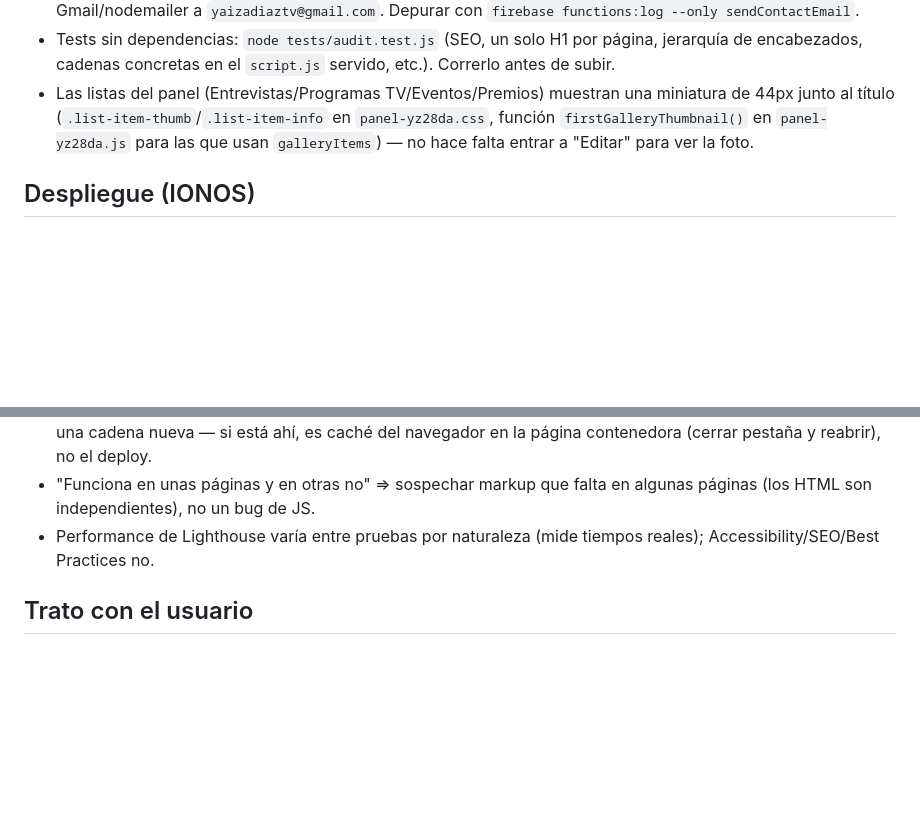
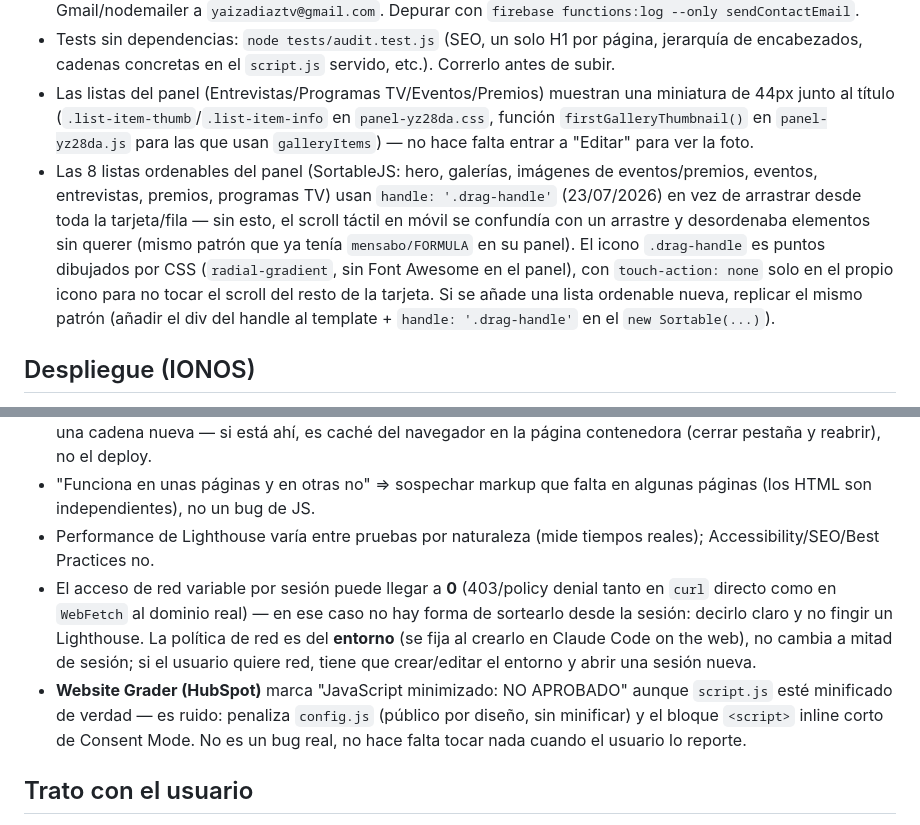
Before and after one commit to mensabo/YAIZA-DIAZ, a Markdown page: CLAUDE.md, 2 parts joined by grey strips. Rendered like a GitHub page; blank space fills up the shorter version.

Commit message:
Jarvis: actualizar CLAUDE.md con lo aprendido en esta sesión

```diff
--- a/CLAUDE.md
+++ b/CLAUDE.md
@@ -19,6 +19,7 @@ Cuando el usuario escriba **"Jarvis"** en un chat nuevo, hay que actualizar el `
 - `functions/index.js`: Cloud Function `sendContactEmail` — al crearse un doc en `contactMessages` envía email vía Gmail/nodemailer a `yaizadiaztv@gmail.com`. Depurar con `firebase functions:log --only sendContactEmail`.
 - Tests sin dependencias: `node tests/audit.test.js` (SEO, un solo H1 por página, jerarquía de encabezados, cadenas concretas en el `script.js` servido, etc.). Correrlo antes de subir.
 - Las listas del panel (Entrevistas/Programas TV/Eventos/Premios) muestran una miniatura de 44px junto al título (`.list-item-thumb`/`.list-item-info` en `panel-yz28da.css`, función `firstGalleryThumbnail()` en `panel-yz28da.js` para las que usan `galleryItems`) — no hace falta entrar a "Editar" para ver la foto.
+- Las 8 listas ordenables del panel (SortableJS: hero, galerías, imágenes de eventos/premios, eventos, entrevistas, premios, programas TV) usan `handle: '.drag-handle'` (23/07/2026) en vez de arrastrar desde toda la tarjeta/fila — sin esto, el scroll táctil en móvil se confundía con un arrastre y desordenaba elementos sin querer (mismo patrón que ya tenía `mensabo/FORMULA` en su panel). El icono `.drag-handle` es puntos dibujados por CSS (`radial-gradient`, sin Font Awesome en el panel), con `touch-action: none` solo en el propio icono para no tocar el scroll del resto de la tarjeta. Si se añade una lista ordenable nueva, replicar el mismo patrón (añadir el div del handle al template + `handle: '.drag-handle'` en el `new Sortable(...)`).
 
 ## Despliegue (IONOS)
 
@@ -85,6 +86,8 @@ Cuando el usuario escriba **"Jarvis"** en un chat nuevo, hay que actualizar el `
 - "No veo el cambio" del usuario casi siempre es caché: pedirle que abra la URL directa del `.css`/`.js` y busque una cadena nueva — si está ahí, es caché del navegador en la página contenedora (cerrar pestaña y reabrir), no el deploy.
 - "Funciona en unas páginas y en otras no" ⇒ sospechar markup que falta en algunas páginas (los HTML son independientes), no un bug de JS.
 - Performance de Lighthouse varía entre pruebas por naturaleza (mide tiempos reales); Accessibility/SEO/Best Practices no.
+- El acceso de red variable por sesión puede llegar a **0** (403/policy denial tanto en `curl` directo como en `WebFetch` al dominio real) — en ese caso no hay forma de sortearlo desde la sesión: decirlo claro y no fingir un Lighthouse. La política de red es del **entorno** (se fija al crearlo en Claude Code on the web), no cambia a mitad de sesión; si el usuario quiere red, tiene que crear/editar el entorno y abrir una sesión nueva.
+- **Website Grader (HubSpot)** marca "JavaScript minimizado: NO APROBADO" aunque `script.js` esté minificado de verdad — es ruido: penaliza `config.js` (público por diseño, sin minificar) y el bloque `<script>` inline corto de Consent Mode. No es un bug real, no hace falta tocar nada cuando el usuario lo reporte.
 
 ## Trato con el usuario
 
```
